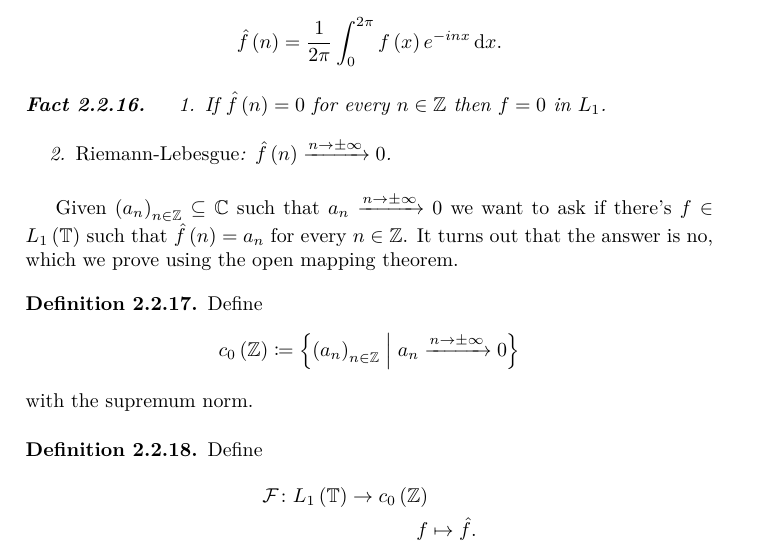
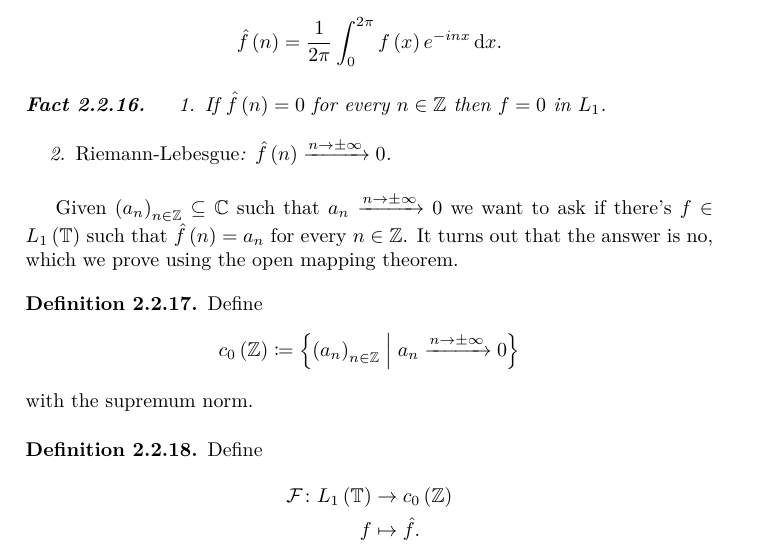
Before and after one commit to alan-sorani/functional_analysis_notes, a LaTeX book (functional_analysis.tex): part of page 31 of 34, cut so that both start at the same text. The pictures show the PDF file functional_analysis.pdf that the author committed with the source.

Commit message:
fixed typo

```diff
--- a/functional_analysis.tex
+++ b/functional_analysis.tex
@@ -1256,7 +1256,7 @@ with the supremum norm.
 \begin{definition}
 Define
 \begin{align*}
-\mcal{F} \colon L_1\prs{\mbb{T}} \to c_0\prs{\mbb{Z}} \\
+\mcal{F} \colon L_1\prs{\mbb{T}} &\to c_0\prs{\mbb{Z}} \\
 f &\mapsto \hat{f} \text{.}
 \end{align*}
 \end{definition}
```
Also changed, not shown: functional_analysis.pdf, 1 other file.
